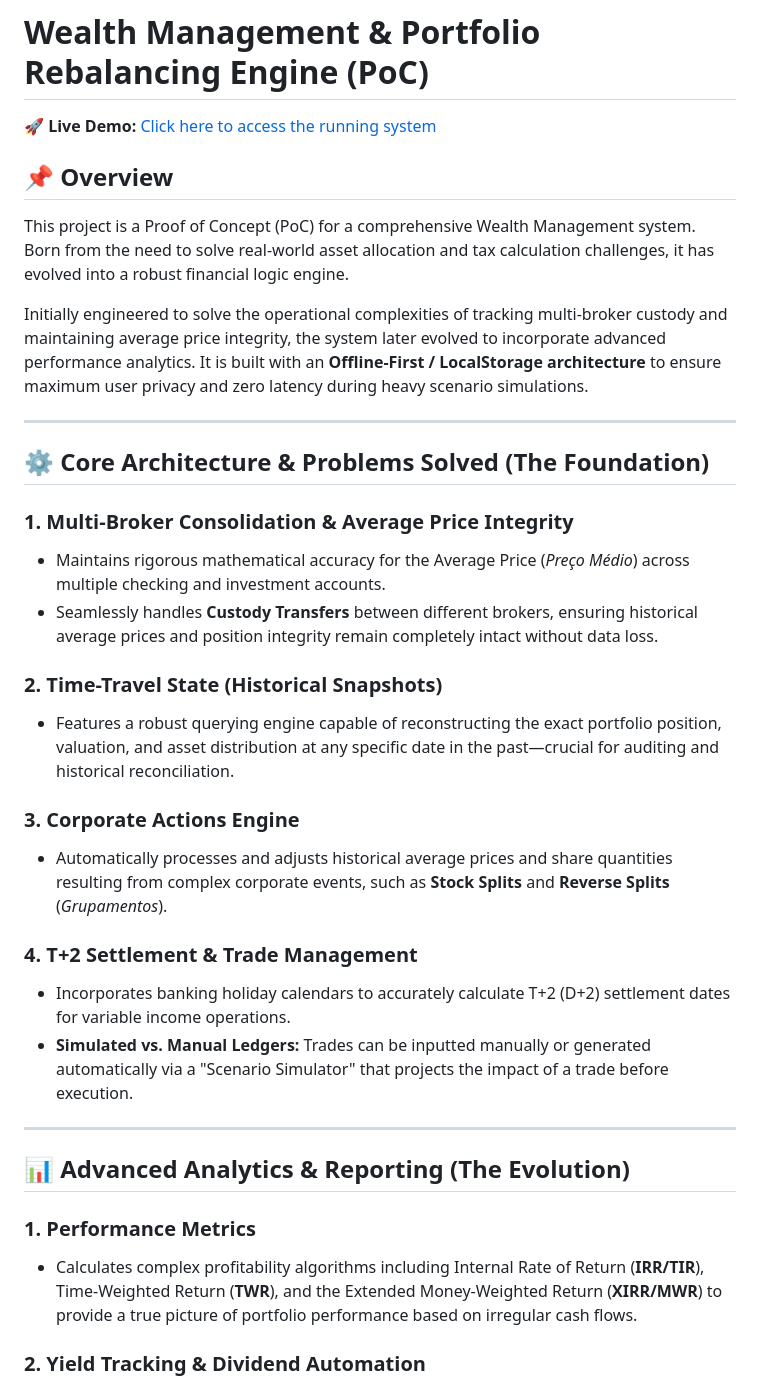
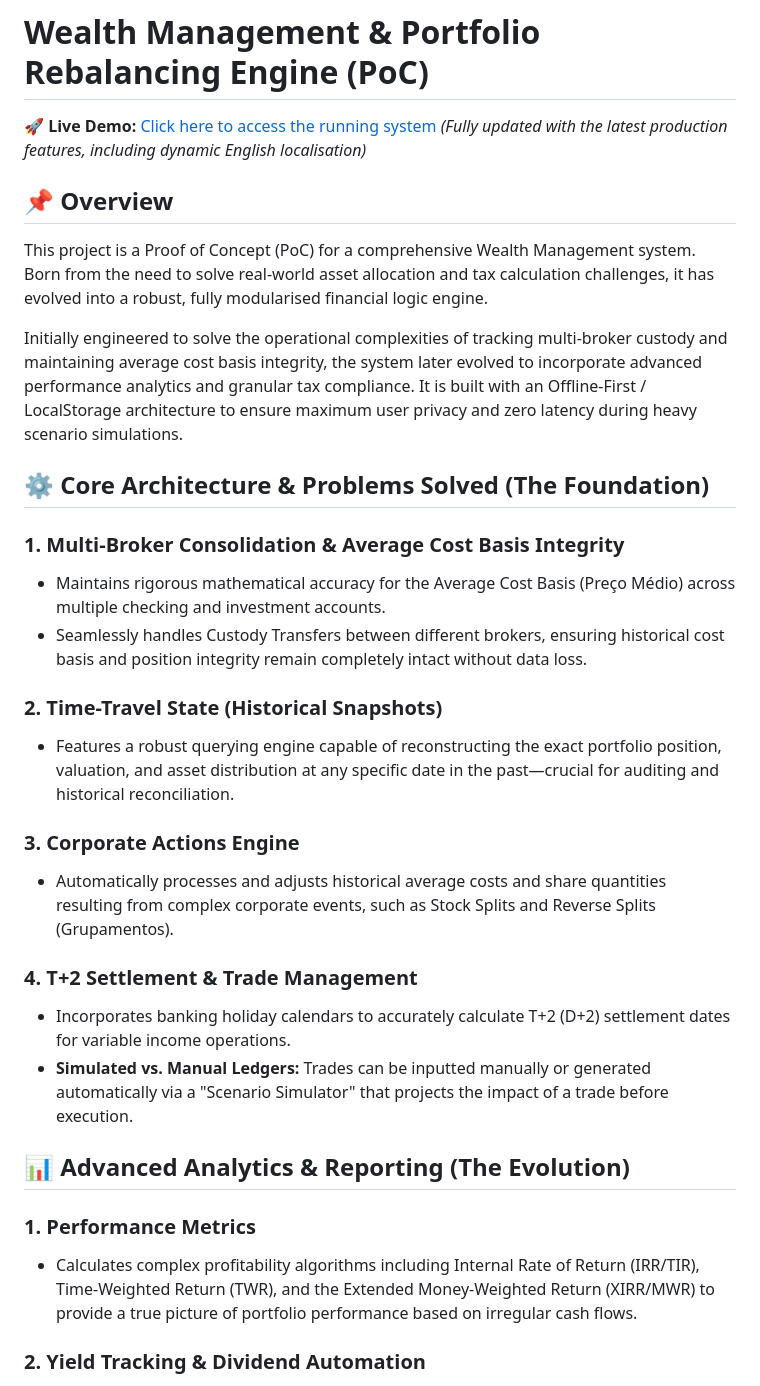
Before and after one commit to gustmr/wealth-management-engine, a Markdown page: README.md, the part around one of its changes. GitHub-like rendering.

```diff
--- a/README.md
+++ b/README.md
@@ -1,35 +1,31 @@
 # Wealth Management & Portfolio Rebalancing Engine (PoC)
-🚀 **Live Demo:** [Click here to access the running system](https://investments-demo.netlify.app/#)
+🚀 **Live Demo:** [Click here to access the running system](https://investments-demo.netlify.app/#) *(Fully updated with the latest production features, including dynamic English localisation)*
 
 ## 📌 Overview
-This project is a Proof of Concept (PoC) for a comprehensive Wealth Management system. Born from the need to solve real-world asset allocation and tax calculation challenges, it has evolved into a robust financial logic engine.
+This project is a Proof of Concept (PoC) for a comprehensive Wealth Management system. Born from the need to solve real-world asset allocation and tax calculation challenges, it has evolved into a robust, fully modularised financial logic engine.
 
-Initially engineered to solve the operational complexities of tracking multi-broker custody and maintaining average price integrity, the system later evolved to incorporate advanced performance analytics. It is built with an **Offline-First / LocalStorage architecture** to ensure maximum user privacy and zero latency during heavy scenario simulations.
-
----
+Initially engineered to solve the operational complexities of tracking multi-broker custody and maintaining average cost basis integrity, the system later evolved to incorporate advanced performance analytics and granular tax compliance. It is built with an Offline-First / LocalStorage architecture to ensure maximum user privacy and zero latency during heavy scenario simulations.
 
 ## ⚙️ Core Architecture & Problems Solved (The Foundation)
 
-### 1. Multi-Broker Consolidation & Average Price Integrity
-* Maintains rigorous mathematical accuracy for the Average Price (*Preço Médio*) across multiple checking and investment accounts.
-* Seamlessly handles **Custody Transfers** between different brokers, ensuring historical average prices and position integrity remain completely intact without data loss.
+### 1. Multi-Broker Consolidation & Average Cost Basis Integrity
+* Maintains rigorous mathematical accuracy for the Average Cost Basis (Preço Médio) across multiple checking and investment accounts.
+* Seamlessly handles Custody Transfers between different brokers, ensuring historical cost basis and position integrity remain completely intact without data loss.
 
 ### 2. Time-Travel State (Historical Snapshots)
 * Features a robust querying engine capable of reconstructing the exact portfolio position, valuation, and asset distribution at any specific date in the past—crucial for auditing and historical reconciliation.
 
 ### 3. Corporate Actions Engine
-* Automatically processes and adjusts historical average prices and share quantities resulting from complex corporate events, such as **Stock Splits** and **Reverse Splits** (*Grupamentos*).
+* Automatically processes and adjusts historical average costs and share quantities resulting from complex corporate events, such as Stock Splits and Reverse Splits (Grupamentos).
 
 ### 4. T+2 Settlement & Trade Management
 * Incorporates banking holiday calendars to accurately calculate T+2 (D+2) settlement dates for variable income operations.
 * **Simulated vs. Manual Ledgers:** Trades can be inputted manually or generated automatically via a "Scenario Simulator" that projects the impact of a trade before execution.
 
----
-
 ## 📊 Advanced Analytics & Reporting (The Evolution)
 
 ### 1. Performance Metrics
-* Calculates complex profitability algorithms including Internal Rate of Return (**IRR/TIR**), Time-Weighted Return (**TWR**), and the Extended Money-Weighted Return (**XIRR/MWR**) to provide a true picture of portfolio performance based on irregular cash flows.
+* Calculates complex profitability algorithms including Internal Rate of Return (IRR/TIR), Time-Weighted Return (TWR), and the Extended Money-Weighted Return (XIRR/MWR) to provide a true picture of portfolio performance based on irregular cash flows.
 
 ### 2. Yield Tracking & Dividend Automation
 * **Yield on Cost vs. Dividend Yield:** Differentiates between market yield and the investor's actual yield based on historical purchasing prices.
```
Also changed, not shown: other parts of README.md (+11 -15 lines).
